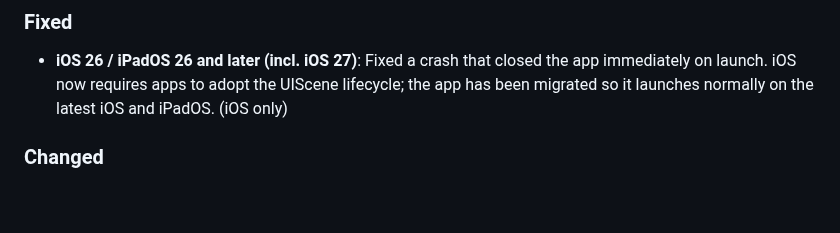
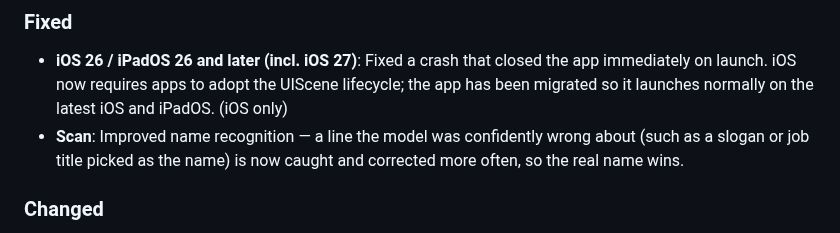
Before and after one commit to CokeFever/SecBizCard-Apps, a Markdown page: CHANGELOG.md, the part around the change. GitHub-like rendering; blank space fills up the shorter version.

Commit message:
docs(changelog): note OCR name-recognition improvement in 1.5.9

```diff
--- a/CHANGELOG.md
+++ b/CHANGELOG.md
@@ -4,6 +4,7 @@
 
 ### Fixed
 - **iOS 26 / iPadOS 26 and later (incl. iOS 27)**: Fixed a crash that closed the app immediately on launch. iOS now requires apps to adopt the UIScene lifecycle; the app has been migrated so it launches normally on the latest iOS and iPadOS. (iOS only)
+- **Scan**: Improved name recognition — a line the model was confidently wrong about (such as a slogan or job title picked as the name) is now caught and corrected more often, so the real name wins.
 
 ### Changed
 - **Backup**: Before backing up, the app now checks whether the copy in your Google Drive is newer than the data on this device. If it is — for example a backup made from another device — it warns you and asks for confirmation before overwriting, so an older device can no longer silently replace a newer backup. You can still choose to overwrite.
```
